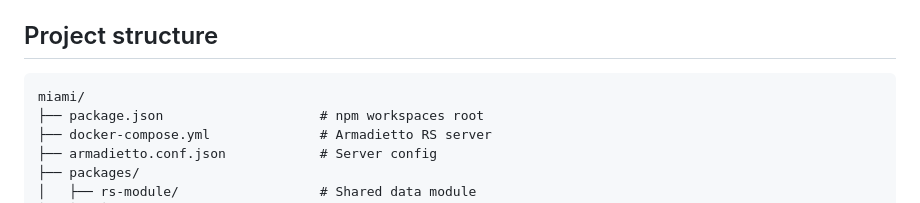
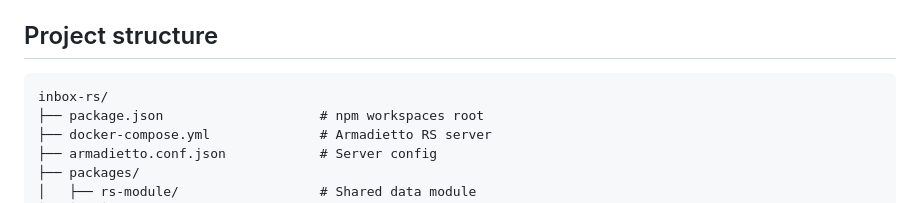
Before and after one commit to silverbucket/inbox-rs, a Markdown page: DEVELOPMENT.md, the part around the change. GitHub-like rendering.

Commit message:
naming
Co-authored-by: Copilot Autofix powered by AI <175728472+Copilot@users.noreply.github.com>

````diff
--- a/DEVELOPMENT.md
+++ b/DEVELOPMENT.md
@@ -94,7 +94,7 @@ This uses `manifest.firefox.json` instead of `manifest.json`.
 ## Project structure
 
 ```
-miami/
+inbox-rs/
 ├── package.json                    # npm workspaces root
 ├── docker-compose.yml              # Armadietto RS server
 ├── armadietto.conf.json            # Server config
````
